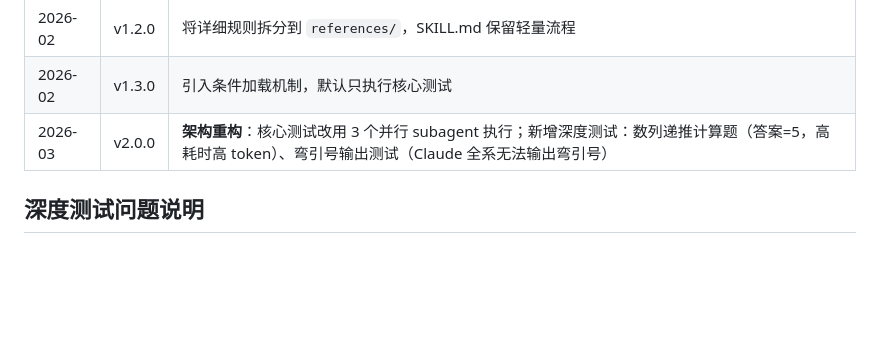
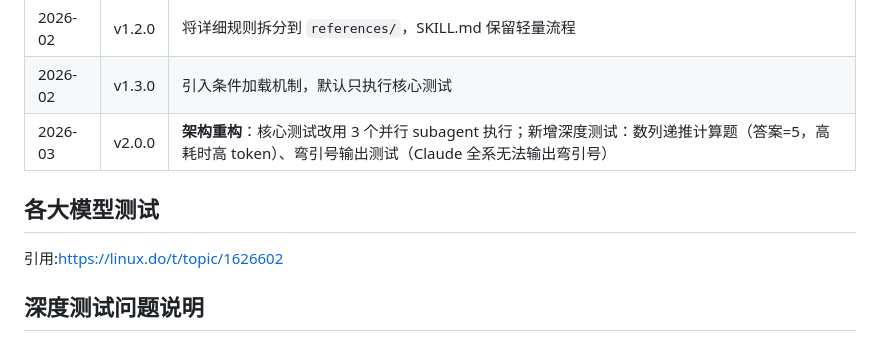
Before and after one commit to rt22766/claude-skill-model-fingerprint, a Markdown page: README.md, the part around the change. Drawn GitHub-style; blank space fills up the shorter version.

```diff
--- a/README.md
+++ b/README.md
@@ -79,6 +79,9 @@ Copy-Item .\* "$HOME\.claude\skills\claude-skill-model-fingerprint\" -Recurse -F
 | 2026-02 | v1.3.0 | 引入条件加载机制，默认只执行核心测试 |
 | 2026-03 | v2.0.0 | **架构重构**：核心测试改用 3 个并行 subagent 执行；新增深度测试：数列递推计算题（答案=5，高耗时高 token）、弯引号输出测试（Claude 全系无法输出弯引号） |
 
+## 各大模型测试
+引用:https://linux.do/t/topic/1626602
+
 ## 深度测试问题说明
 
 ### 数列递推计算题
```
